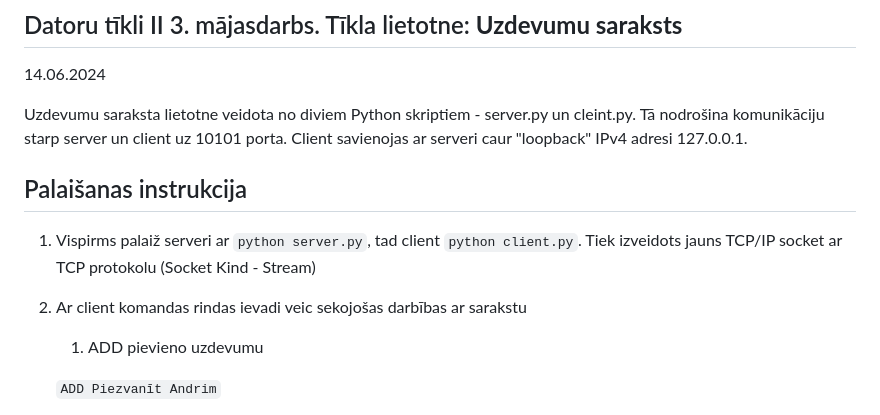
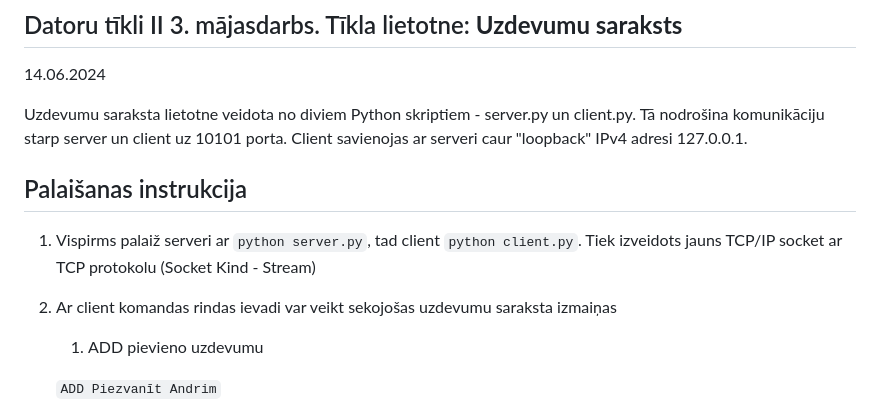
Before and after one commit to edgarslakis/lu-darbi, a Markdown page: README.md, the part around the change. Drawn GitHub-style.

Commit message:
PApildināta instrukcija

```diff
--- a/README.md
+++ b/README.md
@@ -2,12 +2,12 @@
 ## Datoru tīkli II 3. mājasdarbs. Tīkla lietotne: **Uzdevumu saraksts**
 14.06.2024
 
-Uzdevumu saraksta lietotne veidota no diviem Python skriptiem - server.py un cleint.py. Tā nodrošina komunikāciju starp server un client uz 10101 porta. Client savienojas ar serveri caur "loopback" IPv4 adresi 127.0.0.1.
+Uzdevumu saraksta lietotne veidota no diviem Python skriptiem - server.py un client.py. Tā nodrošina komunikāciju starp server un client uz 10101 porta. Client savienojas ar serveri caur "loopback" IPv4 adresi 127.0.0.1.
 
 ## Palaišanas instrukcija
 1. Vispirms palaiž serveri ar `python server.py`, tad client `python client.py`. Tiek izveidots jauns TCP/IP socket ar TCP protokolu (Socket Kind - Stream)
 
-2. Ar client komandas rindas ievadi veic sekojošas darbības ar sarakstu
+2. Ar client komandas rindas ievadi var veikt sekojošas uzdevumu saraksta izmaiņas
     1. ADD pievieno uzdevumu
 
     `ADD Piezvanīt Andrim`
```
